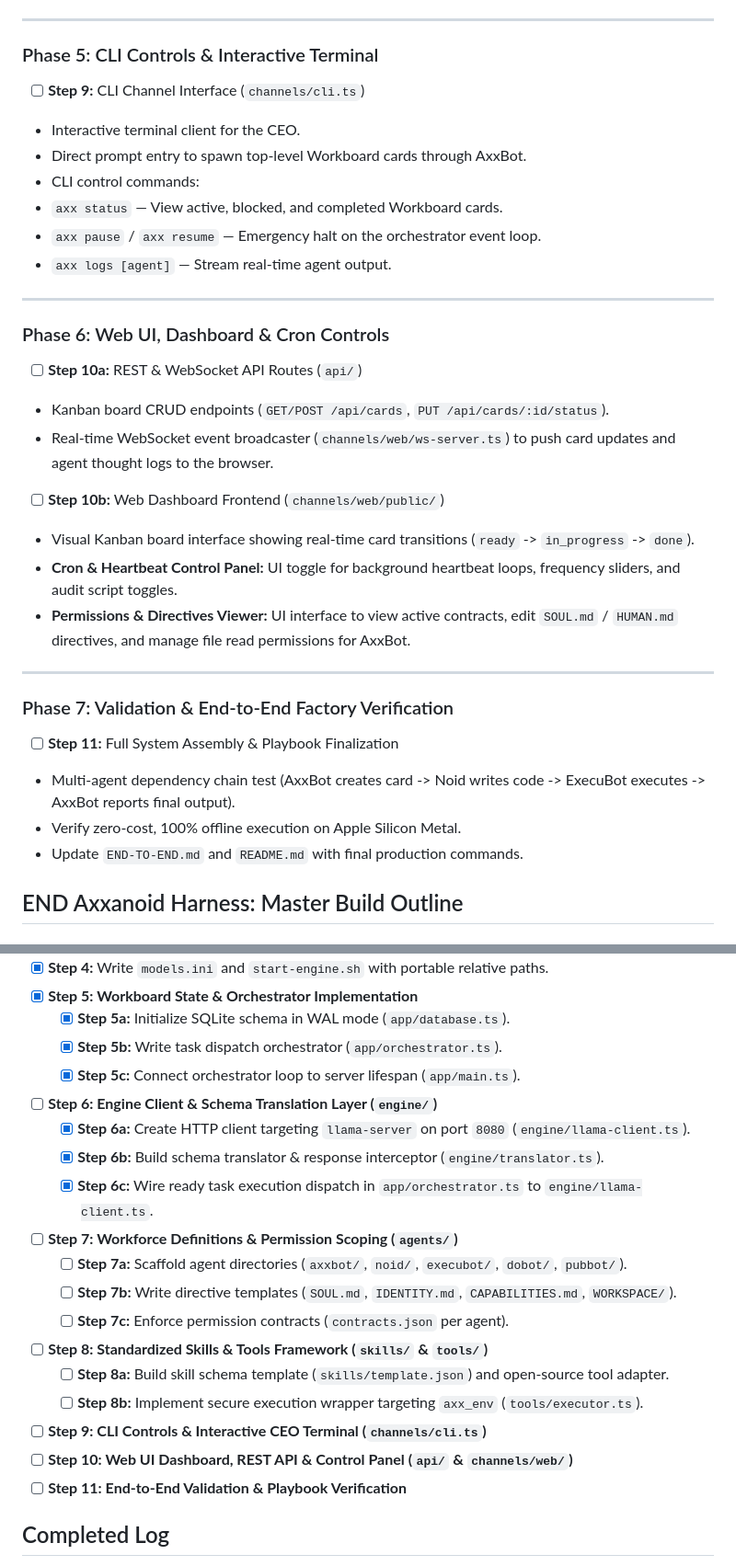
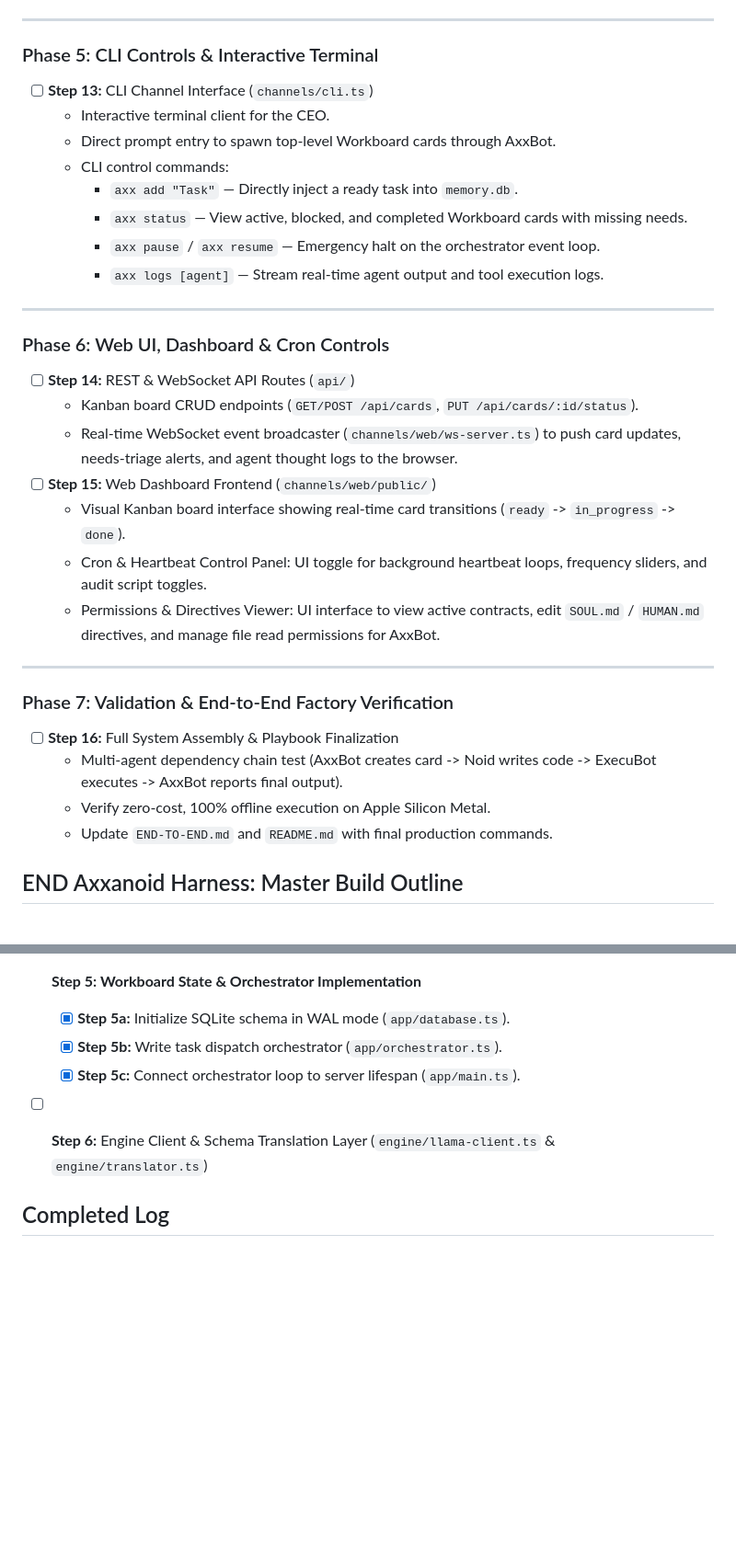
Before and after one commit to justjon09/axxanoid_harness, a Markdown page: BUILD.md, 2 parts joined by grey strips. Shown at 92% size. Drawn GitHub-style; blank space fills up the shorter version.

```diff
--- a/BUILD.md
+++ b/BUILD.md
@@ -45,32 +60,33 @@
 ---
 
 ### Phase 5: CLI Controls & Interactive Terminal
-* [ ] **Step 9:** CLI Channel Interface (`channels/cli.ts`)
-* Interactive terminal client for the CEO.
-* Direct prompt entry to spawn top-level Workboard cards through AxxBot.
-* CLI control commands:
-* `axx status` — View active, blocked, and completed Workboard cards.
-* `axx pause` / `axx resume` — Emergency halt on the orchestrator event loop.
-* `axx logs [agent]` — Stream real-time agent output.
+* [ ] **Step 13:** CLI Channel Interface (`channels/cli.ts`)
+    * Interactive terminal client for the CEO.
+    * Direct prompt entry to spawn top-level Workboard cards through AxxBot.
+    * CLI control commands:
+        * `axx add "Task"` — Directly inject a ready task into `memory.db`.
+        * `axx status` — View active, blocked, and completed Workboard cards with missing needs.
+        * `axx pause` / `axx resume` — Emergency halt on the orchestrator event loop.
+        * `axx logs [agent]` — Stream real-time agent output and tool execution logs.
 
 ---
 
 ### Phase 6: Web UI, Dashboard & Cron Controls
-* [ ] **Step 10a:** REST & WebSocket API Routes (`api/`)
-* Kanban board CRUD endpoints (`GET/POST /api/cards`, `PUT /api/cards/:id/status`).
-* Real-time WebSocket event broadcaster (`channels/web/ws-server.ts`) to push card updates and agent thought logs to the browser.
-* [ ] **Step 10b:** Web Dashboard Frontend (`channels/web/public/`)
-* Visual Kanban board interface showing real-time card transitions (`ready` -> `in_progress` -> `done`).
-* **Cron & Heartbeat Control Panel:** UI toggle for background heartbeat loops, frequency sliders, and audit script toggles.
-* **Permissions & Directives Viewer:** UI interface to view active contracts, edit `SOUL.md` / `HUMAN.md` directives, and manage file read permissions for AxxBot.
+* [ ] **Step 14:** REST & WebSocket API Routes (`api/`)
+    * Kanban board CRUD endpoints (`GET/POST /api/cards`, `PUT /api/cards/:id/status`).
+    * Real-time WebSocket event broadcaster (`channels/web/ws-server.ts`) to push card updates, needs-triage alerts, and agent thought logs to the browser.
+* [ ] **Step 15:** Web Dashboard Frontend (`channels/web/public/`)
+    * Visual Kanban board interface showing real-time card transitions (`ready` -> `in_progress` -> `done`).
+    * Cron & Heartbeat Control Panel: UI toggle for background heartbeat loops, frequency sliders, and audit script toggles.
+    * Permissions & Directives Viewer: UI interface to view active contracts, edit `SOUL.md` / `HUMAN.md` directives, and manage file read permissions for AxxBot.
 
 ---
 
 ### Phase 7: Validation & End-to-End Factory Verification
-* [ ] **Step 11:** Full System Assembly & Playbook Finalization
-* Multi-agent dependency chain test (AxxBot creates card -> Noid writes code -> ExecuBot executes -> AxxBot reports final output).
-* Verify zero-cost, 100% offline execution on Apple Silicon Metal.
-* Update `END-TO-END.md` and `README.md` with final production commands.
+* [ ] **Step 16:** Full System Assembly & Playbook Finalization
+    * Multi-agent dependency chain test (AxxBot creates card -> Noid writes code -> ExecuBot executes -> AxxBot reports final output).
+    * Verify zero-cost, 100% offline execution on Apple Silicon Metal.
+    * Update `END-TO-END.md` and `README.md` with final production commands.
 
 ## END Axxanoid Harness: Master Build Outline
 
@@ -611,20 +627,8 @@ test a full task lifecycle (ready -> in_progress -> LLM Inference -> done or fai
   - [X] **Step 5a:** Initialize SQLite schema in WAL mode (`app/database.ts`).
   - [X] **Step 5b:** Write task dispatch orchestrator (`app/orchestrator.ts`).
   - [X] **Step 5c:** Connect orchestrator loop to server lifespan (`app/main.ts`).
-- [ ] **Step 6: Engine Client & Schema Translation Layer (`engine/`)**
-  - [X] **Step 6a:** Create HTTP client targeting `llama-server` on port `8080` (`engine/llama-client.ts`).
-  - [X] **Step 6b:** Build schema translator & response interceptor (`engine/translator.ts`).
-  - [X] **Step 6c:** Wire ready task execution dispatch in `app/orchestrator.ts` to `engine/llama-client.ts`.
-- [ ] **Step 7: Workforce Definitions & Permission Scoping (`agents/`)**
-  - [ ] **Step 7a:** Scaffold agent directories (`axxbot/`, `noid/`, `execubot/`, `dobot/`, `pubbot/`).
-  - [ ] **Step 7b:** Write directive templates (`SOUL.md`, `IDENTITY.md`, `CAPABILITIES.md`, `WORKSPACE/`).
-  - [ ] **Step 7c:** Enforce permission contracts (`contracts.json` per agent).
-- [ ] **Step 8: Standardized Skills & Tools Framework (`skills/` & `tools/`)**
-  - [ ] **Step 8a:** Build skill schema template (`skills/template.json`) and open-source tool adapter.
-  - [ ] **Step 8b:** Implement secure execution wrapper targeting `axx_env` (`tools/executor.ts`).
-- [ ] **Step 9: CLI Controls & Interactive CEO Terminal (`channels/cli.ts`)**
-- [ ] **Step 10: Web UI Dashboard, REST API & Control Panel (`api/` & `channels/web/`)**
-- [ ] **Step 11: End-to-End Validation & Playbook Verification**
+- [ ] **Step 6:** Engine Client & Schema Translation Layer (`engine/llama-client.ts` & `engine/translator.ts`)
+
 
 ## Completed Log
 - [x] Defined Virtual Company Tiered Roster
```
Also changed, not shown: other parts of BUILD.md (+39 -24 lines).
